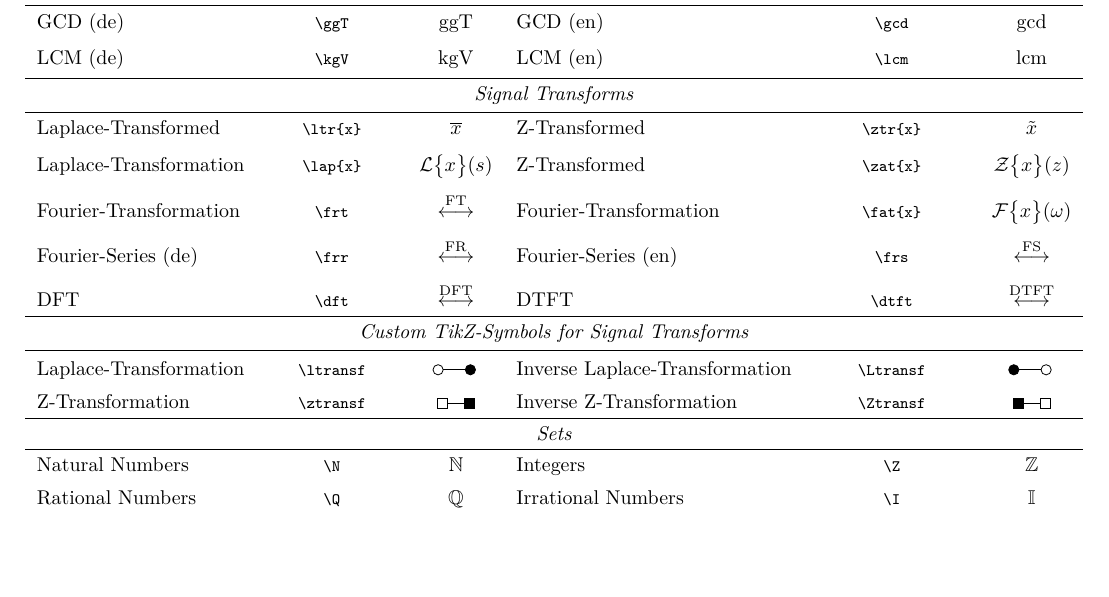
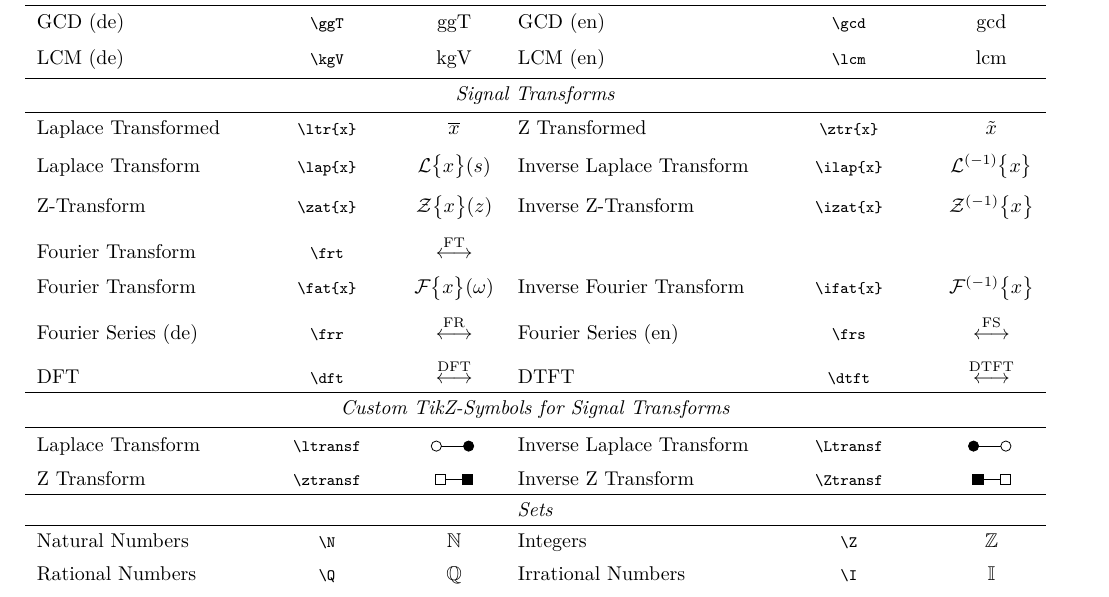
Before and after one commit to MrP01/prettytex, a LaTeX document (scientific/readme.tex): part of page 2 of 3, cut so that both start at the same text, the shorter picture padded with empty space. The pictures show the PDF file scientific/readme.pdf that the author committed with the source.

Commit message:
added more inverse laplace/z transform symbols

```diff
--- a/scientific/example.tex
+++ b/scientific/readme.tex
@@ -153,10 +149,18 @@
+      Laplace Transformed & \lstinline|\ltr{x}| & $\ltr{x}$ & Z Transformed & \lstinline|\ztr{x}| & $\ztr{x}$\\
+      Laplace Transform & \lstinline|\lap{x}| & $\lap{x}$ & Inverse Laplace Transform & \lstinline|\ilap{x}| &
+        $\ilap{x}$\\
+      Z-Transform & \lstinline|\zat{x}| & $\zat{x}$ & Inverse Z-Transform & \lstinline|\izat{x}| & $\izat{x}$\\
+      Fourier Transform & \lstinline|\frt| & $\frt$ \\
+      Fourier Transform & \lstinline|\fat{x}| & $\fat{x}$ & Inverse Fourier Transform & \lstinline|\ifat{x}| &
+        $\ifat{x}$\\
+      Fourier Series (de) & \lstinline|\frr| & $\frr$ & Fourier Series (en) & \lstinline|\frs| & $\frs$\\
       DFT & \lstinline|\dft| & $\dft$ & DTFT & \lstinline|\dtft| & $\dtft$\\
       \hline
       \multicolumn{6}{Cc}{\textit{Custom TikZ-Symbols for Signal Transforms}}\\
       \hline
-      Laplace-Transformation & \lstinline|\ltransf| & $\ltransf$ & Inverse Laplace-Transformation &
+      Laplace Transform & \lstinline|\ltransf| & $\ltransf$ & Inverse Laplace Transform &
         \lstinline|\Ltransf| & $\Ltransf$\\
-      Z-Transformation & \lstinline|\ztransf| & $\ztransf$ & Inverse Z-Transformation & \lstinline|\Ztransf| &
+      Z Transform & \lstinline|\ztransf| & $\ztransf$ & Inverse Z Transform & \lstinline|\Ztransf| &
         $\Ztransf$\\
       \hline
       \multicolumn{6}{Cc}{\textit{Sets}}\\
```
Also changed, not shown: scientific/math.sty (+3 -0 lines), scientific/readme.pdf, scientific/readme.tex (4 more changed lines).
